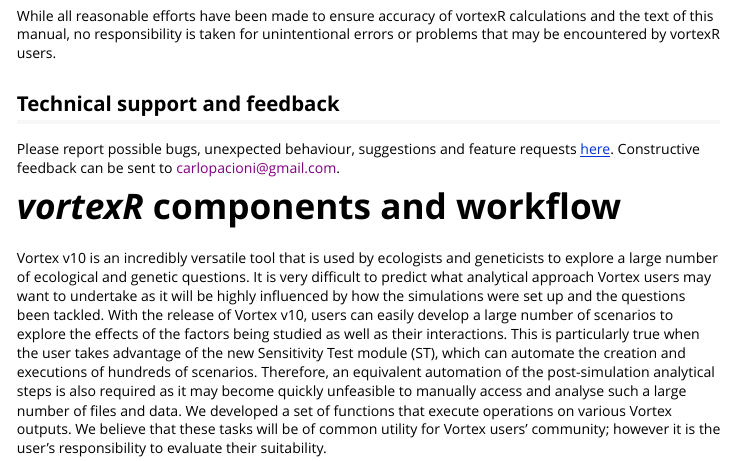
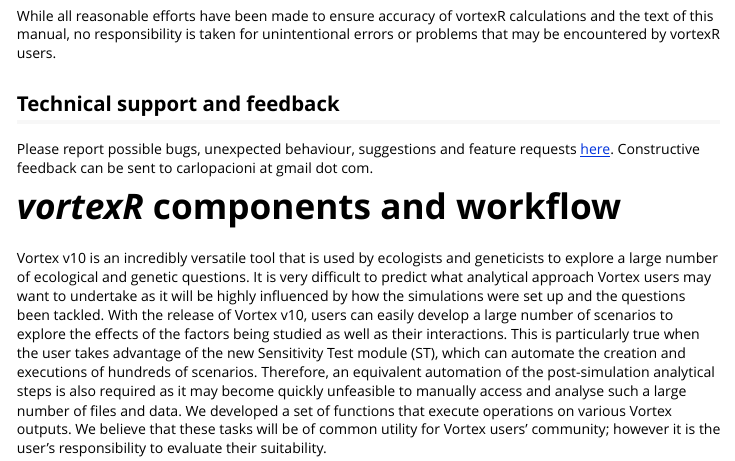
Before and after one commit to carlopacioni/vortexR, an R Markdown document (vignettes/vortexRguide.Rmd): the page in a window 1100 px wide, from 2990 px down. Rendered offline with R 4.5, knitr and Pandoc, with nearby package versions; some code elsewhere in the file could not run offline.

Commit message:
fix broken URLs

```diff
--- a/vignettes/vortexRguide.Rmd
+++ b/vignettes/vortexRguide.Rmd
@@ -114,7 +114,7 @@
 ## Technical support and feedback
 Please report possible bugs, unexpected behaviour, suggestions and feature requests
 [here](https://github.com/carlopacioni/vortexR/issues).
-Constructive feedback can be sent to  [carlopacioni@gmail.com]().
+Constructive feedback can be sent to  carlopacioni at gmail dot com.
 
 # *vortexR* components and workflow
 Vortex v10 is an incredibly versatile tool that is used by ecologists and geneticists to explore a large number of ecological and genetic questions. It is very difficult to predict what analytical approach Vortex users may want to undertake as it will be highly influenced by how the simulations were set up and the questions been tackled. With the release of Vortex v10, users can easily develop a large number of scenarios to explore the effects of the factors being studied as well as their interactions. This is particularly true when the user takes advantage of the new Sensitivity Test module (ST), which can automate the creation and executions of hundreds of scenarios. Therefore, an equivalent automation of the post-simulation analytical steps is also required as it may become quickly unfeasible to manually access and analyse such a large number of files and data. We developed a set of functions that execute operations on various Vortex outputs. We believe that these tasks will be of common utility for Vortex users' community; however it is the user's responsibility to evaluate their suitability.
```
Also changed, not shown: 1 other file.
